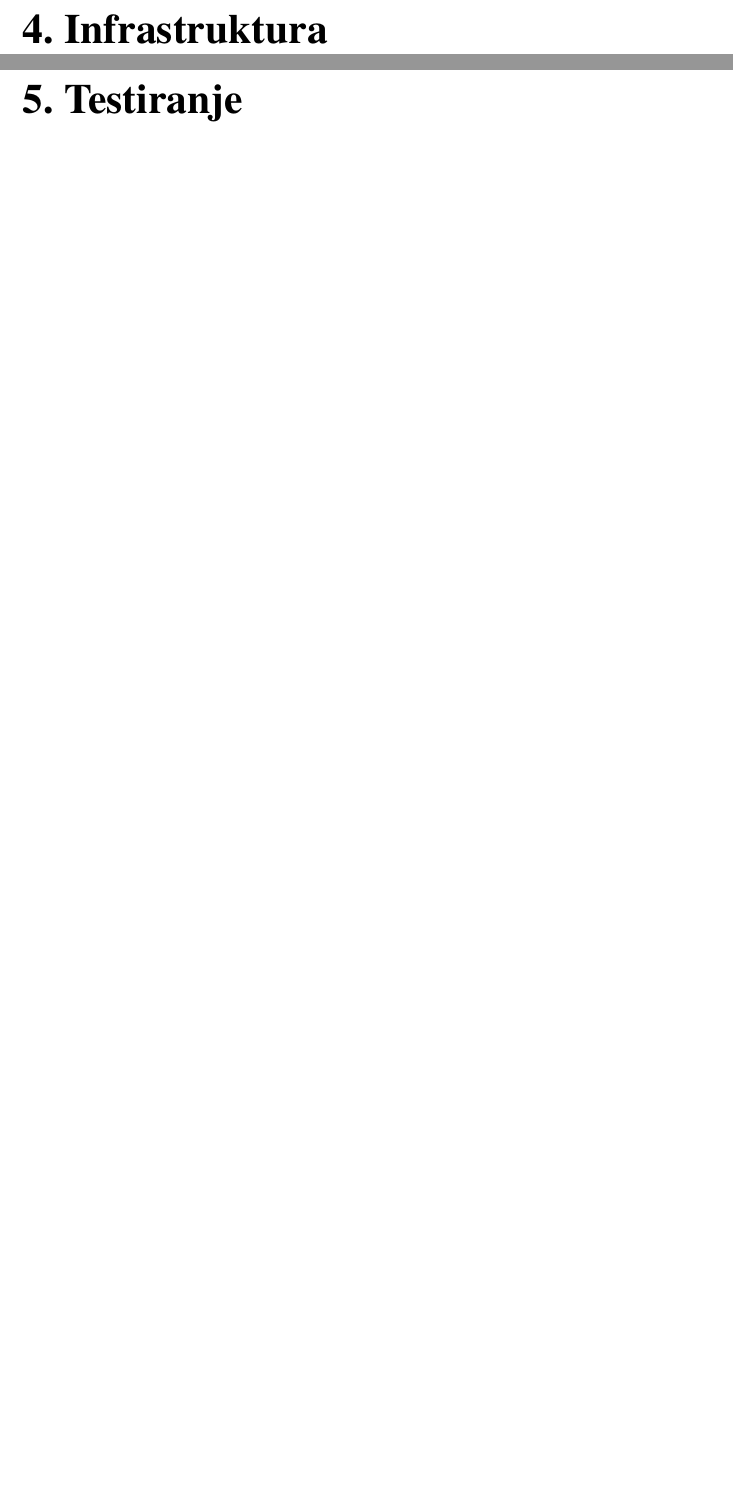
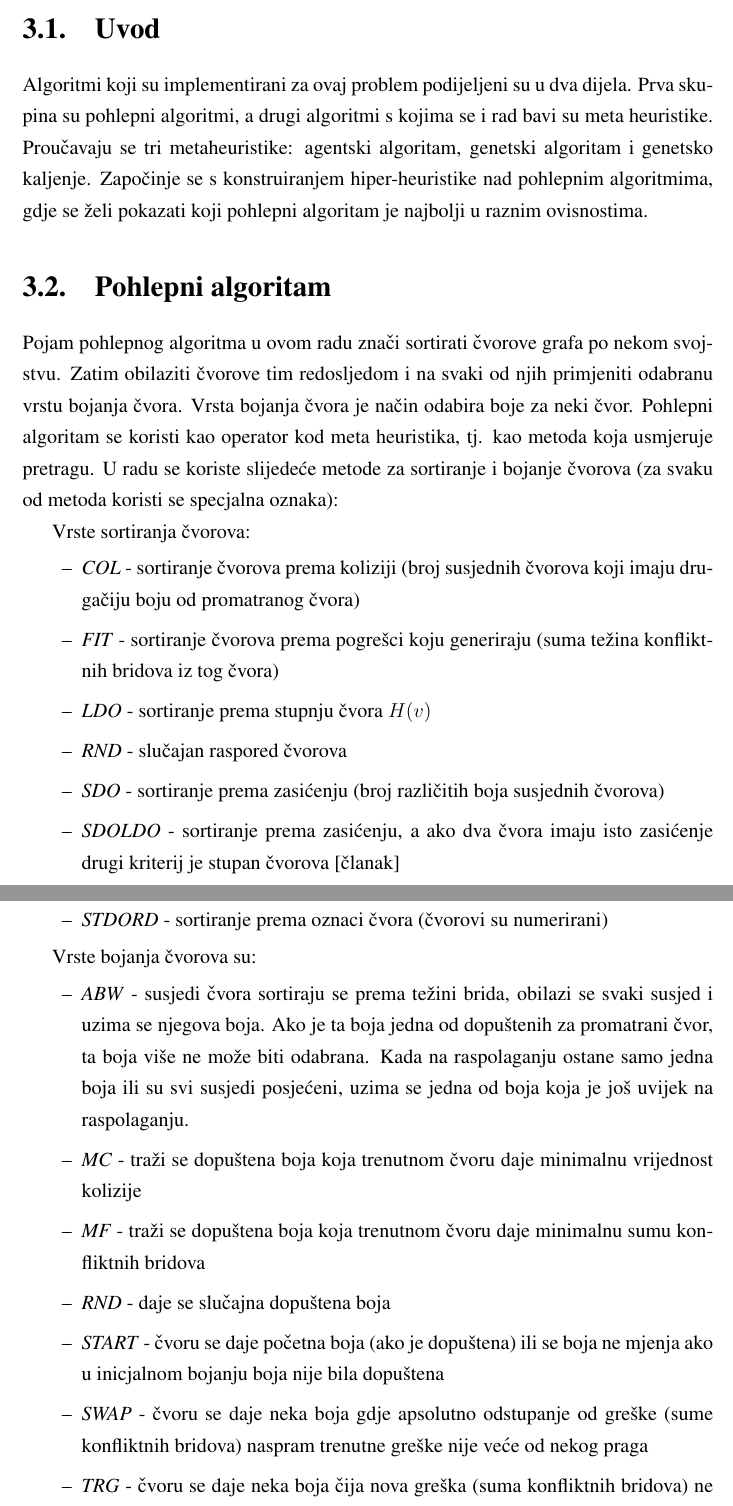
Before and after one commit to dsantl/diplomski, a LaTeX thesis (Diplomski/Tekst/diplomski.tex): two parts of pages 22 and 23 of 27 before the commit and two parts of pages 22 and 23 of 30 after it, joined at a grey line, cut at the place of the change, the shorter picture padded with empty space. Compiled offline with pdfLaTeX.

Commit message:
Pocetak algoritama

```diff
--- a/Diplomski/Tekst/diplomski.tex
+++ b/Diplomski/Tekst/diplomski.tex
@@ -456,4 +456,35 @@ U članku \cite{conf/eurogp/PoliG09} opisuje se kako postoji slučajevi u kojima
 
 \chapter{Algoritmi}
 
-%TODO uvod, greedy - znanje o f, zasto ne samo greedy - stari rad o tome kako random ne radi prica o uniformnom podjeli boja, dokaz da greedy ne radi,
+\section{Uvod}
+
+Algoritmi koji su implementirani za ovaj problem podijeljeni su u dva dijela. Prva skupina su pohlepni algoritmi, a drugi algoritmi s kojima se i rad bavi su meta heuristike. Proučavaju se tri metaheuristike: agentski algoritam, genetski algoritam i genetsko kaljenje. Započinje se s konstruiranjem hiper-heuristike nad pohlepnim algoritmima, gdje se želi pokazati koji pohlepni algoritam je najbolji u raznim ovisnostima.
+
+\section{Pohlepni algoritam}
+
+Pojam pohlepnog algoritma u ovom radu znači sortirati čvorove grafa po nekom svojstvu. Zatim obilaziti čvorove tim redosljedom i na svaki od njih primjeniti odabranu vrstu bojanja čvora. Vrsta bojanja čvora je način odabira boje za neki čvor. Pohlepni algoritam se koristi kao operator kod meta heuristika, tj. kao metoda koja usmjeruje pretragu.
+U radu se koriste slijedeće metode za sortiranje i bojanje čvorova (za svaku od metoda koristi se specjalna oznaka):
+
+Vrste sortiranja čvorova:
+
+\begin{itemize}
+	\item \emph{COL} - sortiranje čvorova prema koliziji (broj susjednih čvorova koji imaju drugačiju boju od promatranog čvora)
+	\item \emph{FIT} - sortiranje čvorova prema pogrešci koju generiraju (suma težina konfliktnih bridova iz tog čvora)
+	\item \emph{LDO} - sortiranje prema stupnju čvora $H(v)$
+	\item \emph{RND} - slučajan raspored čvorova
+	\item \emph{SDO} - sortiranje prema zasićenju (broj različitih boja susjednih čvorova)
+	\item \emph{SDOLDO} - sortiranje prema zasićenju, a ako dva čvora imaju isto zasićenje drugi kriterij je stupan čvorova [članak]
+	\item \emph{STDORD} - sortiranje prema oznaci čvora (čvorovi su numerirani)
+\end{itemize}
+
+Vrste bojanja čvorova su:
+
+\begin{itemize}
+	\item \emph{ABW} - susjedi čvora sortiraju se prema težini brida, obilazi se svaki susjed i uzima se njegova boja. Ako je ta boja jedna od dopuštenih za promatrani čvor, ta boja više ne može biti odabrana. Kada na raspolaganju ostane samo jedna boja ili su svi susjedi posjećeni, uzima se jedna od boja koja je još uvijek na raspolaganju.
+	\item \emph{MC} - traži se dopuštena boja koja trenutnom čvoru daje minimalnu vrijednost kolizije
+	\item \emph{MF} - traži se dopuštena boja koja trenutnom čvoru daje minimalnu sumu konfliktnih bridova
+	\item \emph{RND} - daje se slučajna dopuštena boja
+	\item \emph{START} - čvoru se daje početna boja (ako je dopuštena) ili se boja ne mjenja ako u inicjalnom bojanju boja nije bila dopuštena
+	\item \emph{SWAP} - čvoru se daje neka boja gdje apsolutno odstupanje od greške (sume konfliktnih bridova) naspram trenutne greške nije veće od nekog praga
+	\item \emph{TRG} - čvoru se daje neka boja čija nova greška (suma konfliktnih bridova) ne prelazi neku fiksnu vrijednst.
+\end{itemize}
@@ -463,2 +532 @@ U članku \cite{conf/eurogp/PoliG09} opisuje se kako postoji slučajevi u kojima
 
-\chapter{Testiranje}
```
Also changed, not shown: Diplomski/Tekst/diplomski.tex (49 more changed lines).
